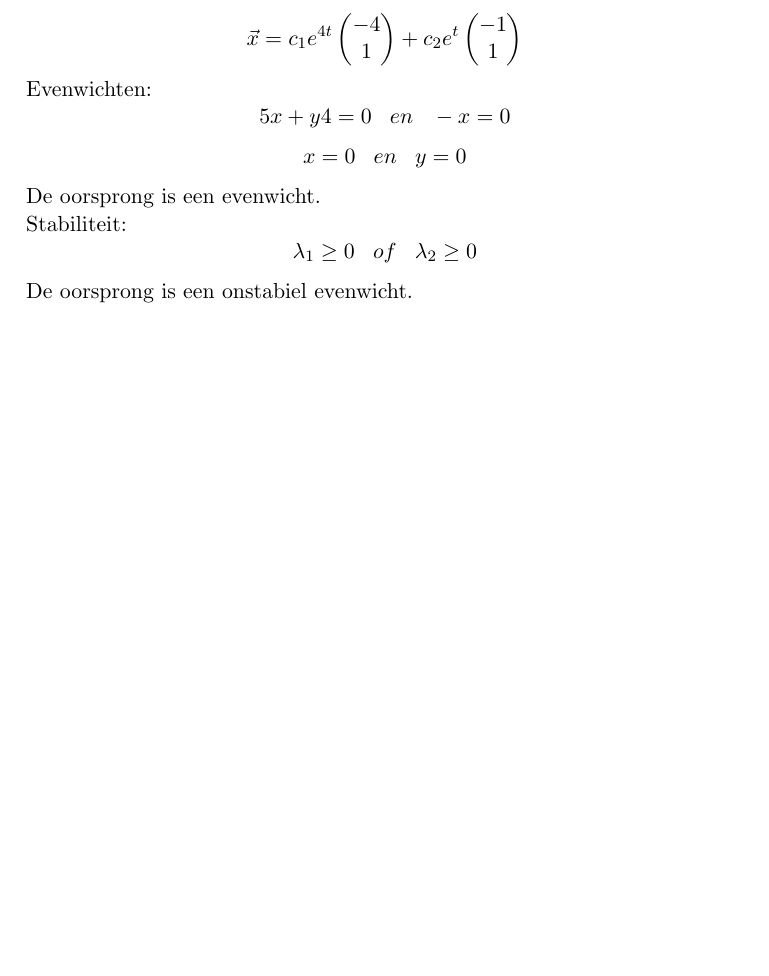
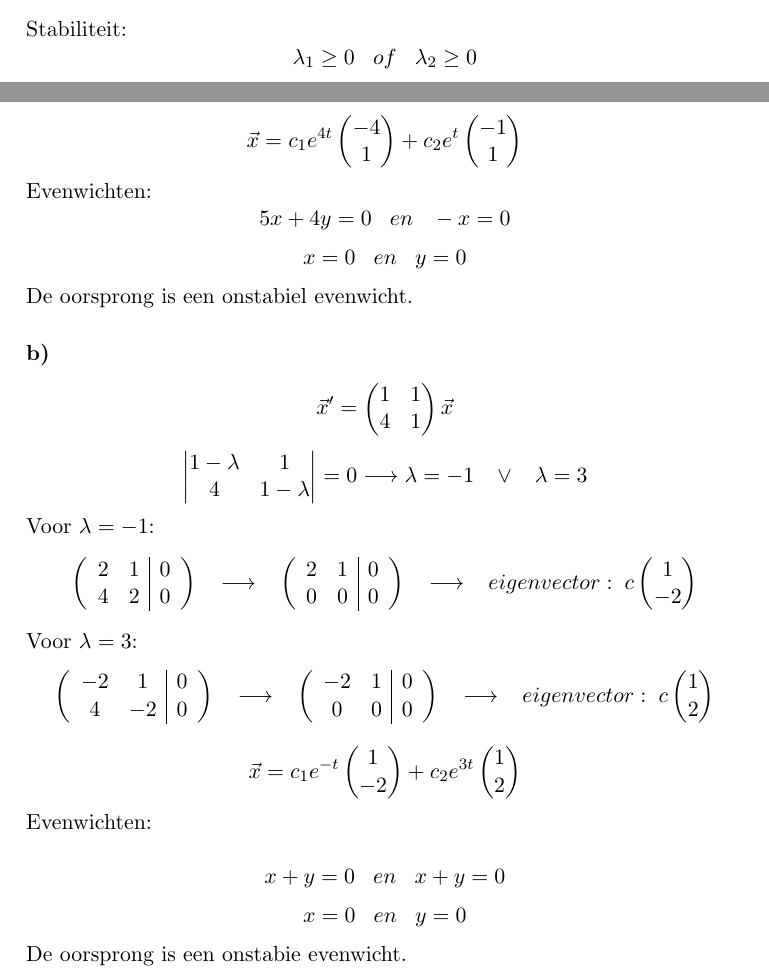
Before and after one commit to NorfairKing/Wiskunde-II-Oplossingen-van-Oefeningen, a LaTeX document (Oplossingen.tex): part of page 28 of 43 before the commit and two parts of pages 27 and 28 of 44 after it, the two joined at a grey line, cut at the place of the change, the shorter picture padded with empty space. Compiled offline with pdfLaTeX.

Commit message:
chapter 6 extra exercise

```diff
--- a/Oplossingen.tex
+++ b/Oplossingen.tex
@@ -3059,6 +3059,10 @@ c
 \]
 
 \subsection*{6.2}
+Stabiliteit:
+\[
+\lambda_1 \ge 0 \;\;\;of\;\;\; \lambda_2 \ge 0
+\]
 \subsubsection*{a)}
 \[
 \vec{x'} =
@@ -3132,17 +3136,90 @@ c
 \]
 Evenwichten:
 \[
-5x+y4=0 \;\;\;en\;\;\; -x=0
+5x+4y=0 \;\;\;en\;\;\; -x=0
 \]
 \[
 x=0 \;\;\;en\;\;\; y=0
 \]
-De oorsprong is een evenwicht.\\
-Stabiliteit:
-\[
-\lambda_1 \ge 0 \;\;\;of\;\;\; \lambda_2 \ge 0
-\]
 De oorsprong is een onstabiel evenwicht.
+
+\subsubsection*{b)}
+\[
+\vec{x}' =
+\begin{pmatrix}
+1 & 1\\
+4 & 1\\
+\end{pmatrix}
+\vec{x}
+\]
+\[
+\begin{vmatrix}
+1-\lambda & 1\\
+4 & 1-\lambda
+\end{vmatrix}
+= 0
+\longrightarrow
+\lambda = -1 \;\;\;\vee\;\;\; \lambda =3
+\]
+Voor $\lambda = -1$:
+\[
+\left(
+\begin{array}{cc|c}
+2 & 1 & 0 \\
+4 & 2 & 0
+\end{array}
+\right)
+\;\;\;\longrightarrow\;\;\;
+\left(
+\begin{array}{cc|c}
+2 & 1 & 0 \\
+0 & 0 & 0
+\end{array}
+\right)
+\;\;\;\longrightarrow\;\;\;
+eigenvector:\;
+c
+\begin{pmatrix}
+1\\-2
+\end{pmatrix}
+\]
+Voor $\lambda = 3$:
+\[
+\left(
+\begin{array}{cc|c}
+-2 & 1 & 0 \\
+4 & -2 & 0
+\end{array}
+\right)
+\;\;\;\longrightarrow\;\;\;
+\left(
+\begin{array}{cc|c}
+-2 & 1 & 0 \\
+0 & 0 & 0
+\end{array}
+\right)
+\;\;\;\longrightarrow\;\;\;
+eigenvector:\;
+c
+\begin{pmatrix}
+1\\2
+\end{pmatrix}
+\]
+\[
+\vec{x} = c_1e^{-t}\begin{pmatrix}
+1\\-2
+\end{pmatrix}+c_2e^{3t}\begin{pmatrix}
+1\\2
+\end{pmatrix}
+\]
+Evenwichten:\\
+\[
+x+y=0 \;\;\;en\;\;\; x+y=0
+\]
+\[
+x=0 \;\;\;en\;\;\; y=0
+\]
+De oorsprong is een onstabie evenwicht.
 
 \subsubsection*{c)}
 \[
```
Also changed, not shown: Oplossingen.pdf.
